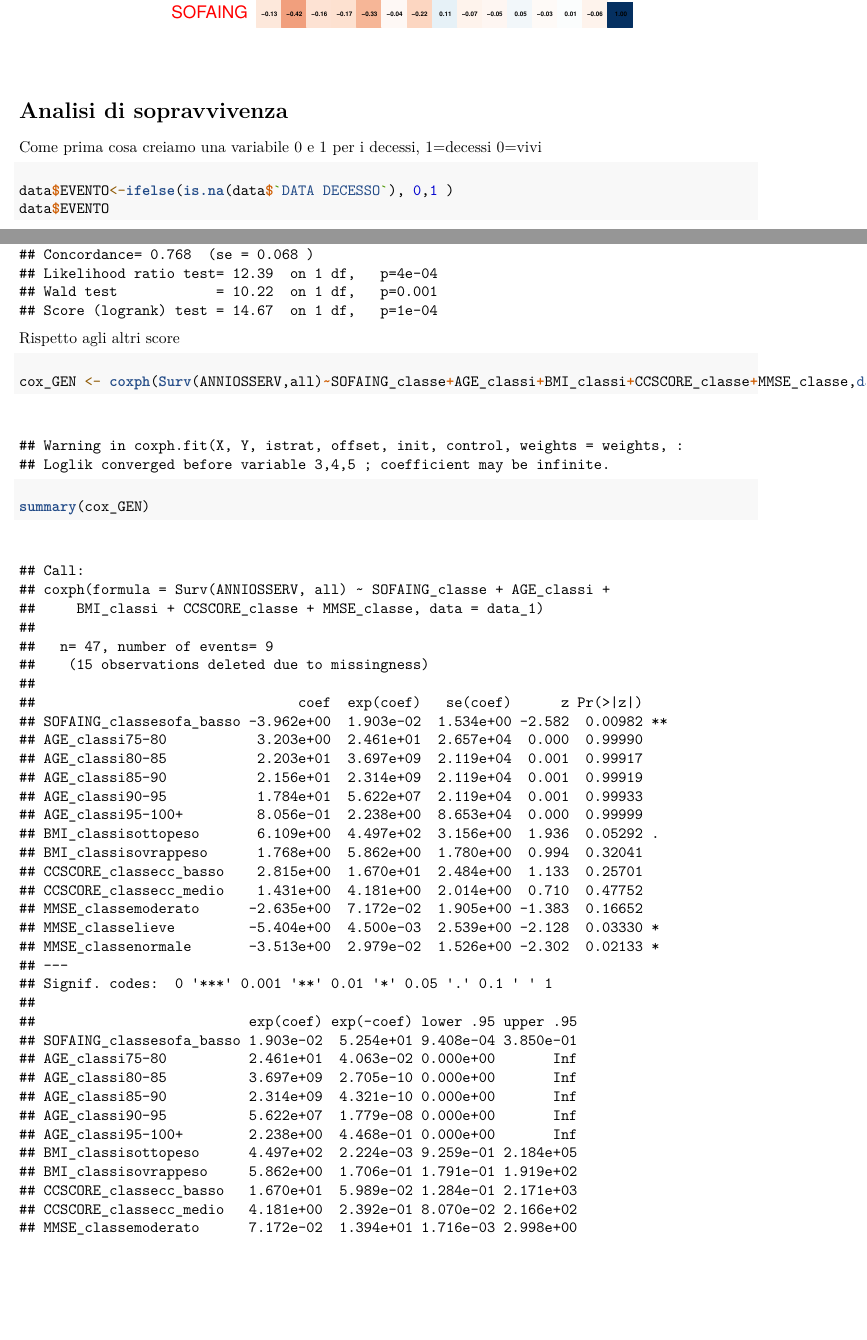
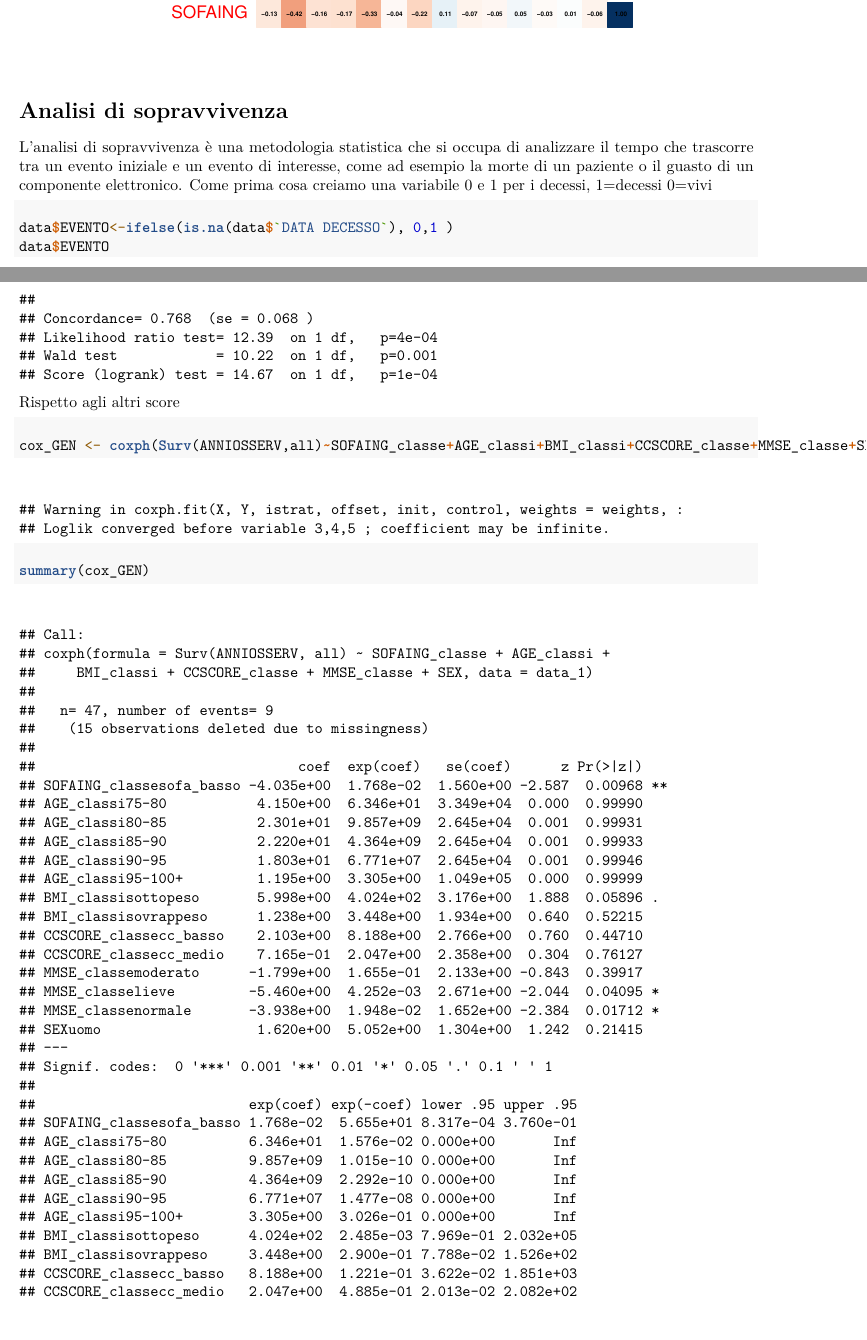
Before and after one commit to SimoneFarallo/eda_sofa_biostatistics, an R Markdown document (code_03.2.Rmd): two parts of pages 45 and 48 of 49, joined at a grey line, cut so that both start at the same text, the shorter picture padded with empty space. Rendered offline with R 4.5, knitr and Pandoc, then LaTeX, with nearby package versions; code that draws random numbers runs with fixed seeds of ours; some code elsewhere in the file could not run offline.

Commit message:
11.55 - 24.02

````diff
--- a/code_03.2.Rmd
+++ b/code_03.2.Rmd
@@ -971,7 +971,7 @@ cl.cex = 0.5, cl.pos = "n")
 
 
 # Analisi di sopravvivenza
-
+L'analisi di sopravvivenza è una metodologia statistica che si occupa di analizzare il tempo che trascorre tra un evento iniziale e un evento di interesse, come ad esempio la morte di un paziente o il guasto di un componente elettronico.
 Come prima cosa creiamo una variabile 0 e 1 per i decessi, 1=decessi 0=vivi
 ```{r}
 data$EVENTO<-ifelse(is.na(data$`DATA DECESSO`), 0,1 )
@@ -1017,6 +1017,8 @@ summary(cox_SOFA)
 ```
 Rispetto agli altri score
 ```{r}
-cox_GEN <- coxph(Surv(ANNIOSSERV,all)~SOFAING_classe+AGE_classi+BMI_classi+CCSCORE_classe+MMSE_classe,data = data_1)
+cox_GEN <- coxph(Surv(ANNIOSSERV,all)~SOFAING_classe+AGE_classi+BMI_classi+CCSCORE_classe+MMSE_classe+SEX,data = data_1)
 summary(cox_GEN)
 ```
+
+# Conclusions
````
